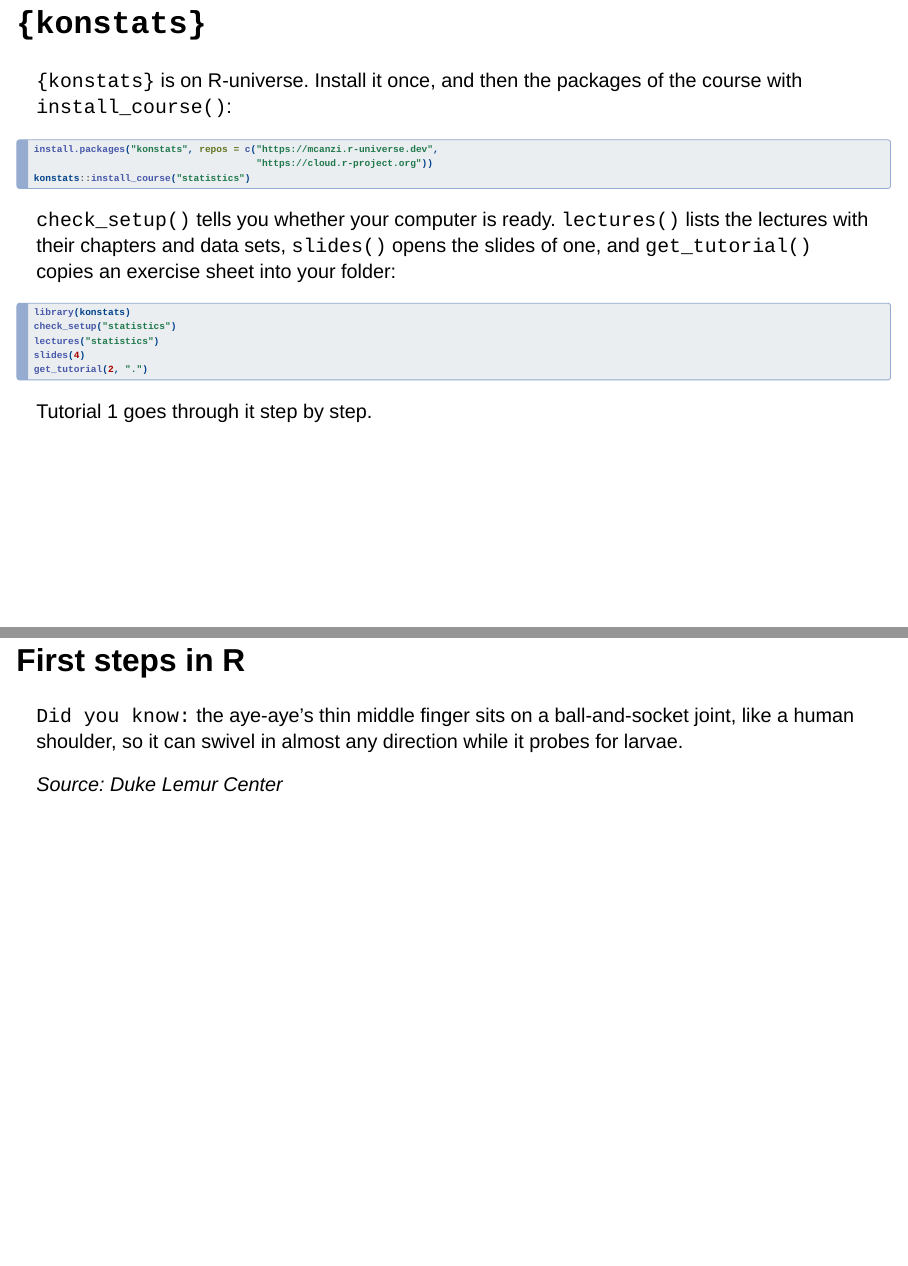
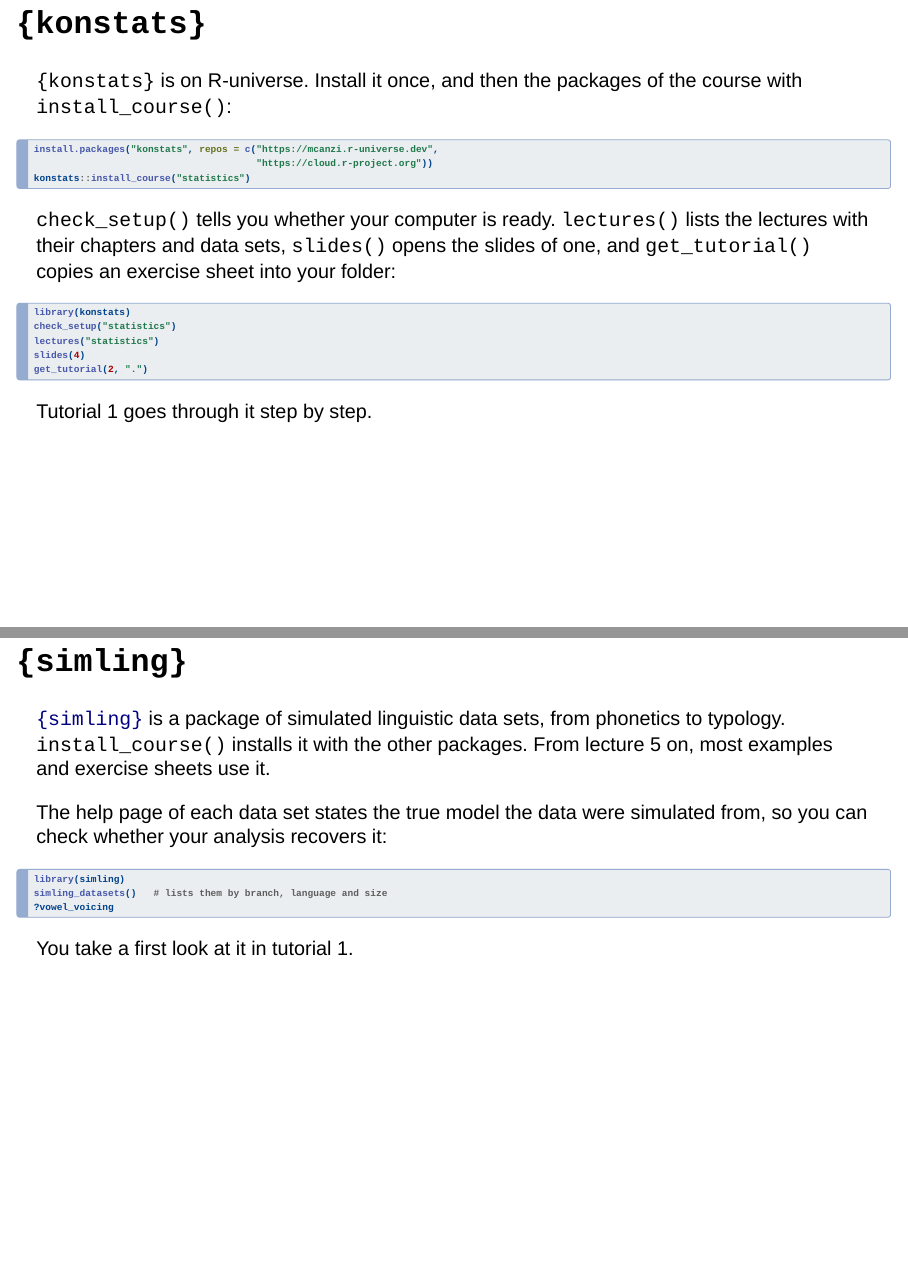
Before and after one commit to mcanzi/statistics, a Quarto document (source/01_course_introduction.qmd): pages 9 and 10 of 28 before the commit and pages 9 and 10 of 29 after it, joined at a grey line. Rendered offline with R 4.5, knitr and Pandoc in place of Quarto, with nearby package versions; drawn as Slidy slides in place of the format the file asks for; some code elsewhere in the file could not run offline.

Commit message:
Add a slide introducing simling to lecture 1
Co-Authored-By: Claude Opus 5.5 <noreply@anthropic.com>

````diff
--- a/source/01_course_introduction.qmd
+++ b/source/01_course_introduction.qmd
@@ -133,6 +133,25 @@
 . . .
 
 Tutorial 1 goes through it step by step.
+
+## `{simling}`
+
+[`{simling}`](https://mcanzi.de/simling/) is a package of [simulated]{.hl} linguistic data sets, from phonetics to typology. `install_course()` installs it with the other packages. From lecture 5 on, most examples and exercise sheets use it.
+
+. . .
+
+The help page of each data set states the [true model]{.hl} the data were simulated from, so you can check whether your analysis recovers it:
+
+```{r}
+#| eval: false
+library(simling)
+simling_datasets()   # lists them by branch, language and size
+?vowel_voicing
+```
+
+. . .
+
+You take a first look at it in tutorial 1.
 
 # First steps in R
 
````
Also changed, not shown: 1 other file.
